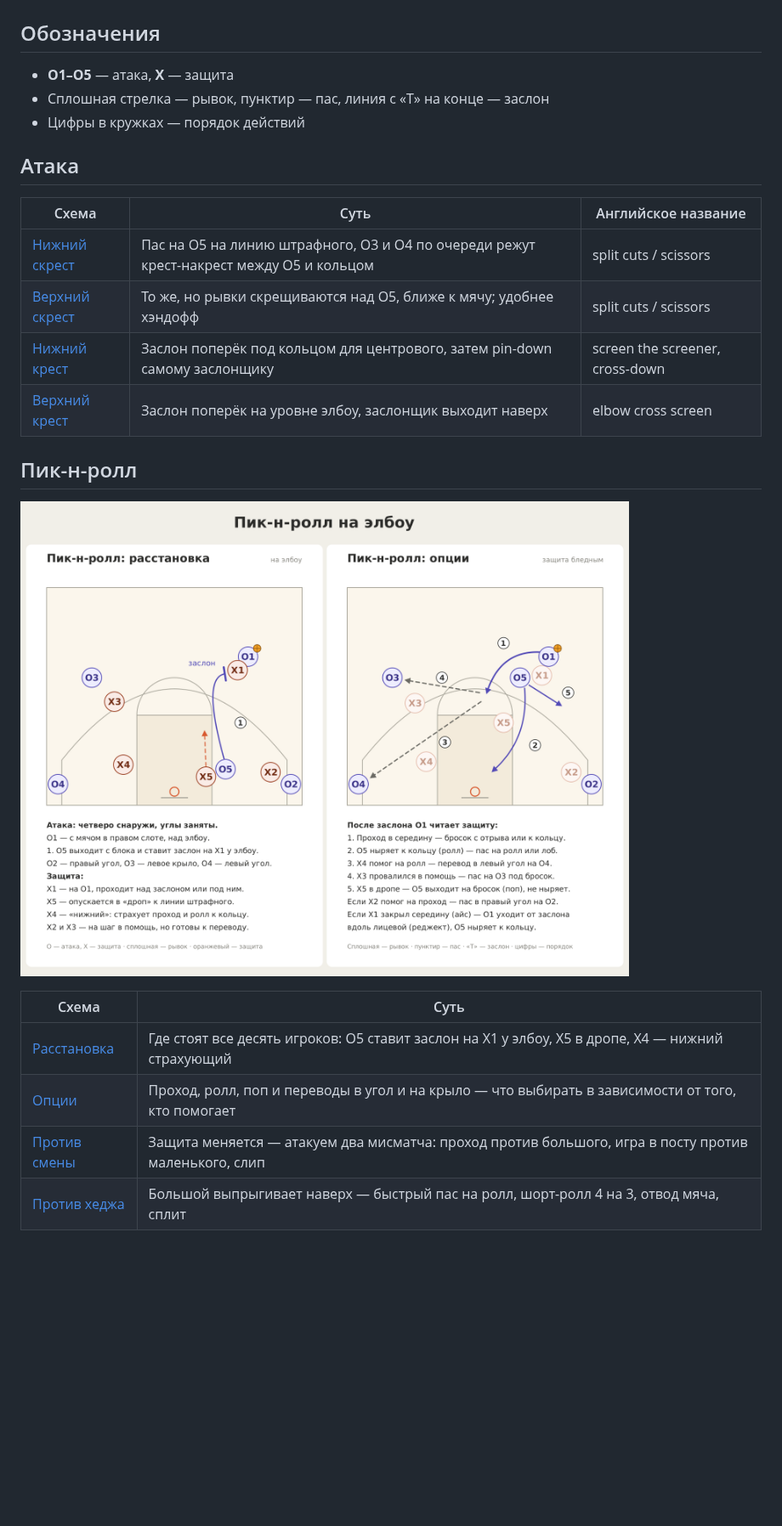
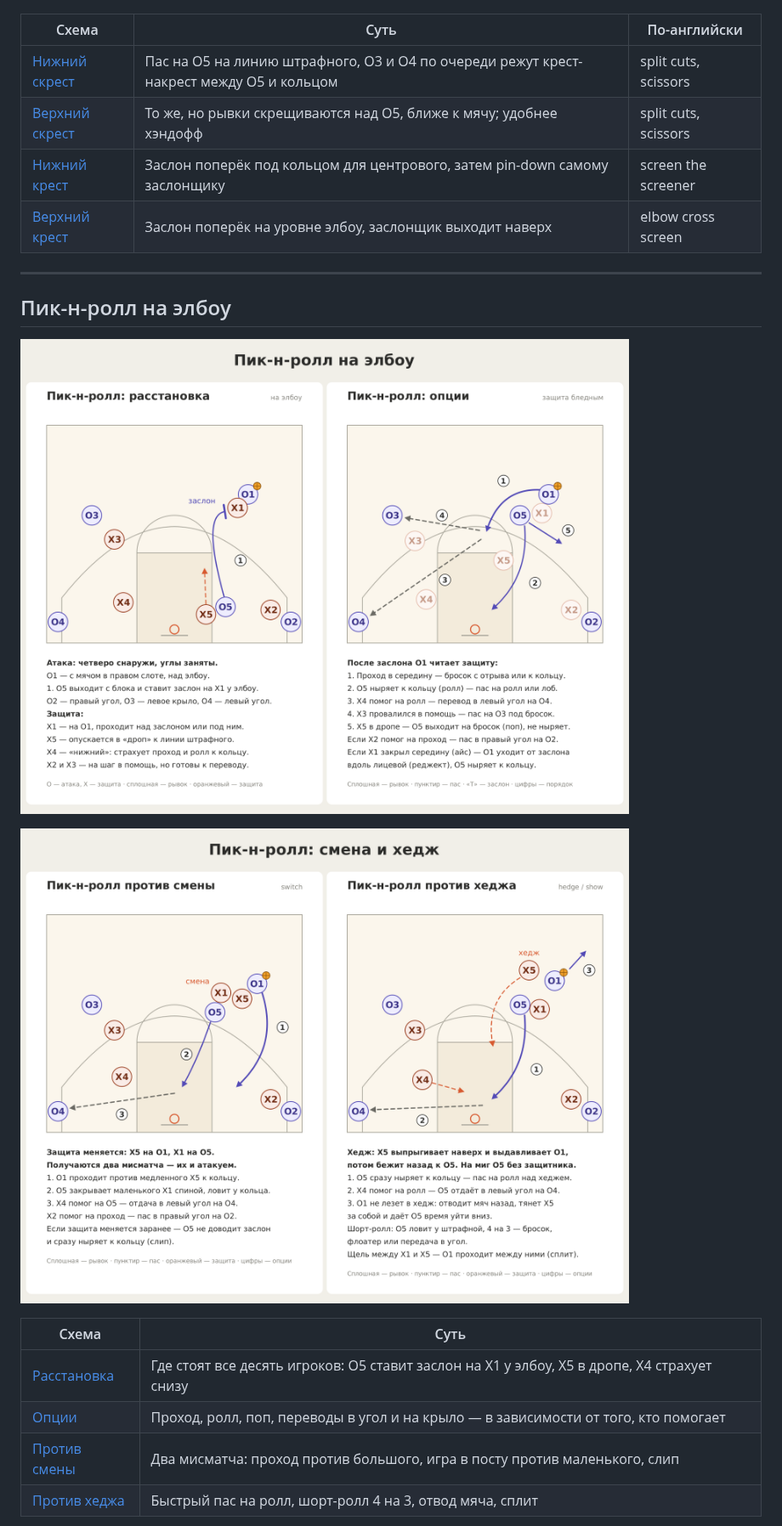
Before and after one commit to pivovarovanatol/basketball-tactics, a Markdown page: README.md, the part around one of its changes. Shown at 85% size. GitHub-like rendering; blank space fills up the shorter version.

```diff
--- a/README.md
+++ b/README.md
@@ -4,29 +17,25 @@
 
 ![Кресты и скресты](diagrams/all-four-plays.png)
 
-## Обозначения
-
-- **O1–O5** — атака, **X** — защита
-- Сплошная стрелка — рывок, пунктир — пас, линия с «Т» на конце — заслон
-- Цифры в кружках — порядок действий
-
-## Атака
-
-| Схема | Суть | Английское название |
+| Схема | Суть | По-английски |
 |---|---|---|
-| [Нижний скрест](diagrams/01-lower-scissors.png) | Пас на O5 на линию штрафного, O3 и O4 по очереди режут крест-накрест между O5 и кольцом | split cuts / scissors |
-| [Верхний скрест](diagrams/02-upper-scissors.png) | То же, но рывки скрещиваются над O5, ближе к мячу; удобнее хэндофф | split cuts / scissors |
-| [Нижний крест](diagrams/03-lower-cross.png) | Заслон поперёк под кольцом для центрового, затем pin-down самому заслонщику | screen the screener, cross-down |
+| [Нижний скрест](diagrams/01-lower-scissors.png) | Пас на O5 на линию штрафного, O3 и O4 по очереди режут крест-накрест между O5 и кольцом | split cuts, scissors |
+| [Верхний скрест](diagrams/02-upper-scissors.png) | То же, но рывки скрещиваются над O5, ближе к мячу; удобнее хэндофф | split cuts, scissors |
+| [Нижний крест](diagrams/03-lower-cross.png) | Заслон поперёк под кольцом для центрового, затем pin-down самому заслонщику | screen the screener |
 | [Верхний крест](diagrams/04-upper-cross.png) | Заслон поперёк на уровне элбоу, заслонщик выходит наверх | elbow cross screen |
 
-## Пик-н-ролл
+---
 
-![Пик-н-ролл на элбоу](diagrams/elbow-pnr.png)
+## Пик-н-ролл на элбоу
+
+![Пик-н-ролл на элбоу: расстановка и опции](diagrams/elbow-pnr.png)
+
+![Пик-н-ролл против смены и хеджа](diagrams/elbow-pnr-switch-hedge.png)
 
 | Схема | Суть |
 |---|---|
-| [Расстановка](diagrams/06-elbow-pnr-setup.png) | Где стоят все десять игроков: O5 ставит заслон на X1 у элбоу, X5 в дропе, X4 — нижний страхующий |
-| [Опции](diagrams/07-elbow-pnr-options.png) | Проход, ролл, поп и переводы в угол и на крыло — что выбирать в зависимости от того, кто помогает |
-| [Против смены](diagrams/08-elbow-pnr-vs-switch.png) | Защита меняется — атакуем два мисматча: проход против большого, игра в посту против маленького, слип |
-| [Против хеджа](diagrams/09-elbow-pnr-vs-hedge.png) | Большой выпрыгивает наверх — быстрый пас на ролл, шорт-ролл 4 на 3, отвод мяча, сплит |
+| [Расстановка](diagrams/06-elbow-pnr-setup.png) | Где стоят все десять игроков: O5 ставит заслон на X1 у элбоу, X5 в дропе, X4 страхует снизу |
+| [Опции](diagrams/07-elbow-pnr-options.png) | Проход, ролл, поп, переводы в угол и на крыло — в зависимости от того, кто помогает |
+| [Против смены](diagrams/08-elbow-pnr-vs-switch.png) | Два мисматча: проход против большого, игра в посту против маленького, слип |
+| [Против хеджа](diagrams/09-elbow-pnr-vs-hedge.png) | Быстрый пас на ролл, шорт-ролл 4 на 3, отвод мяча, сплит |
 
```
Also changed, not shown: other parts of README.md (+25 -8 lines), diagrams/05-pin-down-defense.png, 2 other files.
